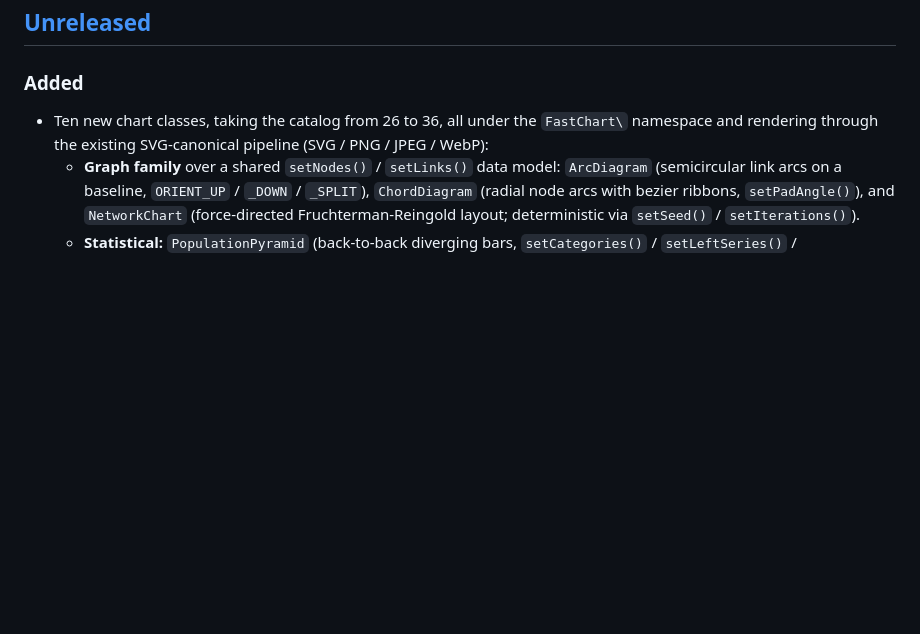
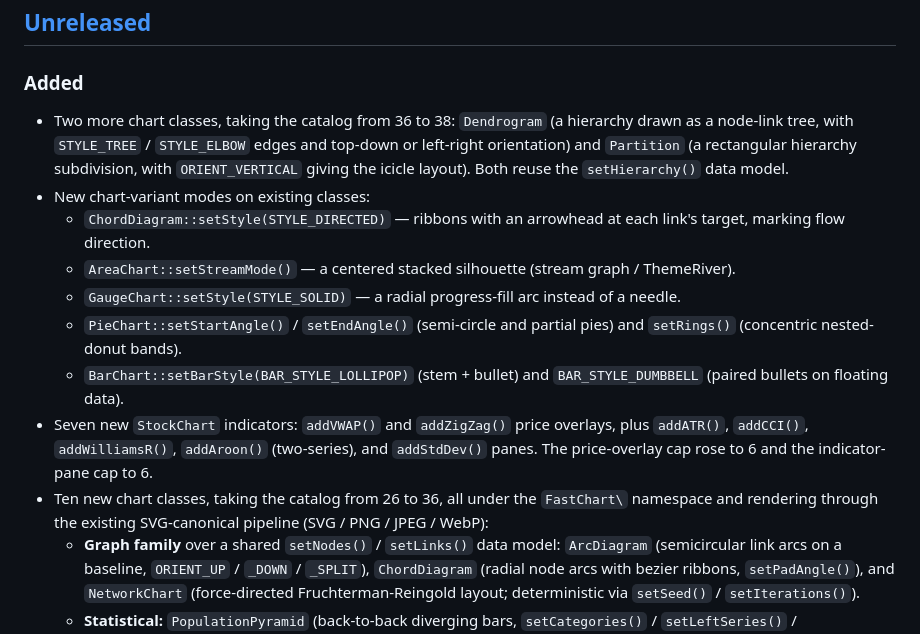
Before and after one commit to iliaal/fastchart, a Markdown page: CHANGELOG.md, the part around the change. GitHub-like rendering; blank space fills up the shorter version.

```diff
--- a/CHANGELOG.md
+++ b/CHANGELOG.md
@@ -9,6 +9,26 @@ and this project adheres to [Semantic Versioning](https://semver.org/spec/v2.0.0
 
 ### Added
 
+- Two more chart classes, taking the catalog from 36 to 38: `Dendrogram`
+  (a hierarchy drawn as a node-link tree, with `STYLE_TREE` / `STYLE_ELBOW`
+  edges and top-down or left-right orientation) and `Partition` (a
+  rectangular hierarchy subdivision, with `ORIENT_VERTICAL` giving the
+  icicle layout). Both reuse the `setHierarchy()` data model.
+- New chart-variant modes on existing classes:
+  - `ChordDiagram::setStyle(STYLE_DIRECTED)` — ribbons with an arrowhead at
+    each link's target, marking flow direction.
+  - `AreaChart::setStreamMode()` — a centered stacked silhouette
+    (stream graph / ThemeRiver).
+  - `GaugeChart::setStyle(STYLE_SOLID)` — a radial progress-fill arc instead
+    of a needle.
+  - `PieChart::setStartAngle()` / `setEndAngle()` (semi-circle and partial
+    pies) and `setRings()` (concentric nested-donut bands).
+  - `BarChart::setBarStyle(BAR_STYLE_LOLLIPOP)` (stem + bullet) and
+    `BAR_STYLE_DUMBBELL` (paired bullets on floating data).
+- Seven new `StockChart` indicators: `addVWAP()` and `addZigZag()` price
+  overlays, plus `addATR()`, `addCCI()`, `addWilliamsR()`, `addAroon()`
+  (two-series), and `addStdDev()` panes. The price-overlay cap rose to 6
+  and the indicator-pane cap to 6.
 - Ten new chart classes, taking the catalog from 26 to 36, all under the
   `FastChart\` namespace and rendering through the existing
   SVG-canonical pipeline (SVG / PNG / JPEG / WebP):
```
Also changed, not shown: README.md (+9 -6 lines).
